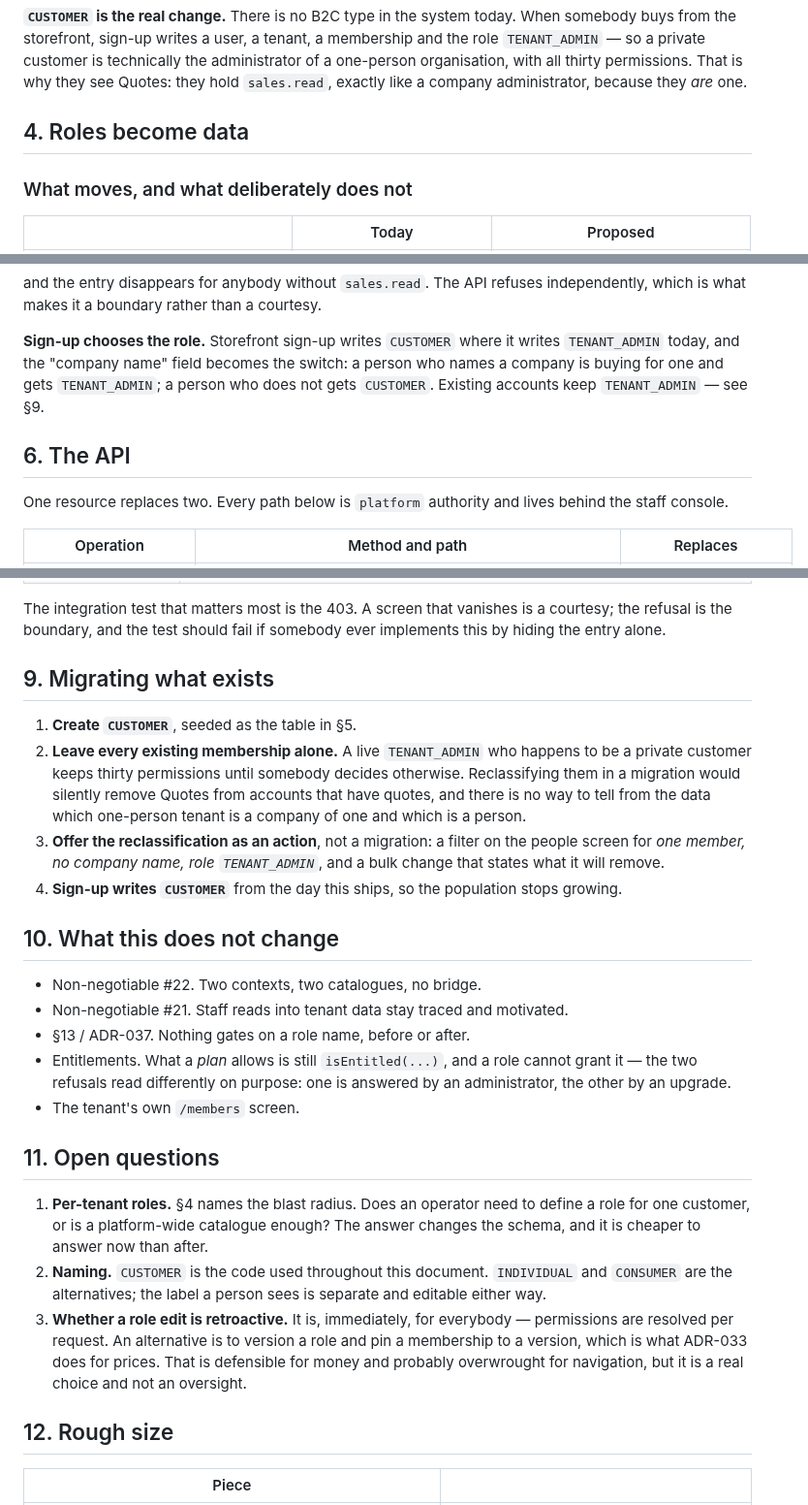
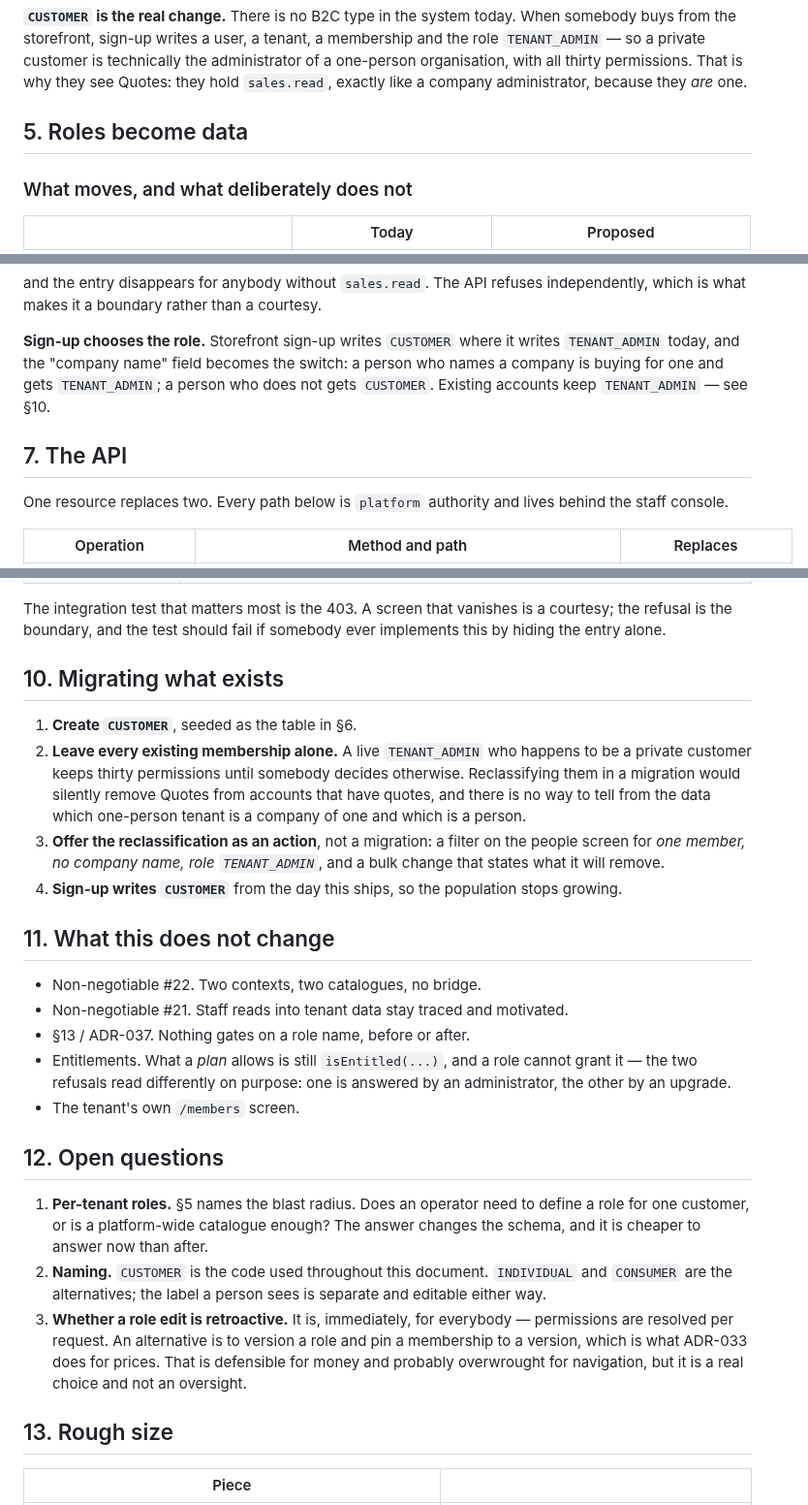
Before and after one commit to bertrandra/backprod, a Markdown page: docs/one-directory-and-editable-roles.md, 3 parts joined by grey strips. Shown at 97% size. GitHub-like rendering.

```diff
--- a/docs/one-directory-and-editable-roles.md
+++ b/docs/one-directory-and-editable-roles.md
@@ -99,7 +128,7 @@ the administrator of a one-person organisation, with all thirty permissions.
 That is why they see Quotes: they hold `sales.read`, exactly like a company
 administrator, because they *are* one.
 
-## 4. Roles become data
+## 5. Roles become data
 
 ### What moves, and what deliberately does not
 
@@ -189,9 +218,9 @@ independently, which is what makes it a boundary rather than a courtesy.
 **Sign-up chooses the role.** Storefront sign-up writes `CUSTOMER` where it
 writes `TENANT_ADMIN` today, and the "company name" field becomes the switch: a
 person who names a company is buying for one and gets `TENANT_ADMIN`; a person
-who does not gets `CUSTOMER`. Existing accounts keep `TENANT_ADMIN` — see §9.
+who does not gets `CUSTOMER`. Existing accounts keep `TENANT_ADMIN` — see §10.
 
-## 6. The API
+## 7. The API
 
 One resource replaces two. Every path below is `platform` authority and lives
 behind the staff console.
@@ -277,9 +306,9 @@ The integration test that matters most is the 403. A screen that vanishes is a
 courtesy; the refusal is the boundary, and the test should fail if somebody ever
 implements this by hiding the entry alone.
 
-## 9. Migrating what exists
+## 10. Migrating what exists
 
-1. **Create `CUSTOMER`**, seeded as the table in §5.
+1. **Create `CUSTOMER`**, seeded as the table in §6.
 2. **Leave every existing membership alone.** A live `TENANT_ADMIN` who happens
    to be a private customer keeps thirty permissions until somebody decides
    otherwise. Reclassifying them in a migration would silently remove Quotes
@@ -291,7 +320,7 @@ implements this by hiding the entry alone.
 4. **Sign-up writes `CUSTOMER`** from the day this ships, so the population stops
    growing.
 
-## 10. What this does not change
+## 11. What this does not change
 
 - Non-negotiable #22. Two contexts, two catalogues, no bridge.
 - Non-negotiable #21. Staff reads into tenant data stay traced and motivated.
@@ -301,9 +330,9 @@ implements this by hiding the entry alone.
   answered by an administrator, the other by an upgrade.
 - The tenant's own `/members` screen.
 
-## 11. Open questions
+## 12. Open questions
 
-1. **Per-tenant roles.** §4 names the blast radius. Does an operator need to
+1. **Per-tenant roles.** §5 names the blast radius. Does an operator need to
    define a role for one customer, or is a platform-wide catalogue enough? The
    answer changes the schema, and it is cheaper to answer now than after.
 2. **Naming.** `CUSTOMER` is the code used throughout this document. `INDIVIDUAL`
@@ -315,7 +344,7 @@ implements this by hiding the entry alone.
    defensible for money and probably overwrought for navigation, but it is a
    real choice and not an oversight.
 
-## 12. Rough size
+## 13. Rough size
 
 | Piece | |
 | --- | --- |
```
Also changed, not shown: other parts of docs/one-directory-and-editable-roles.md (+33 -4 lines).
